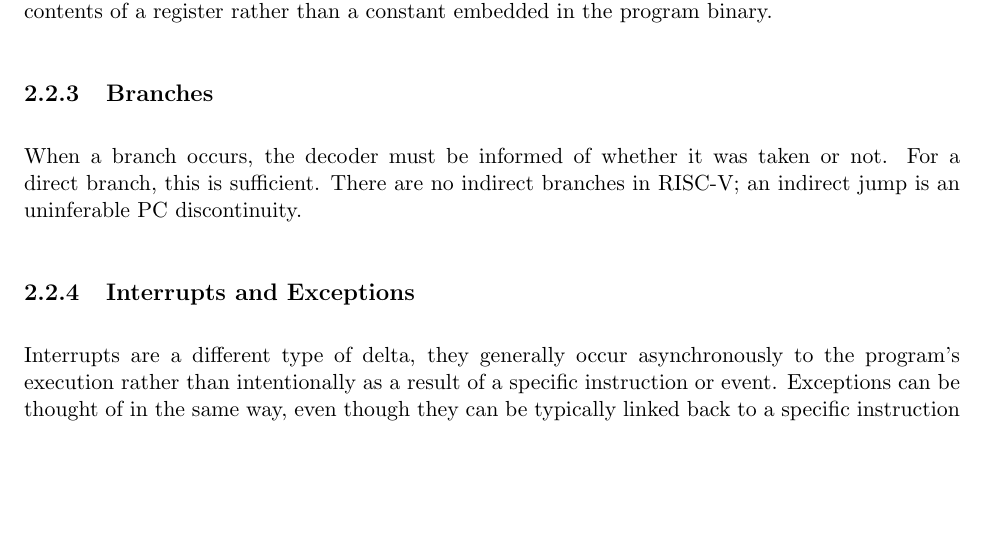
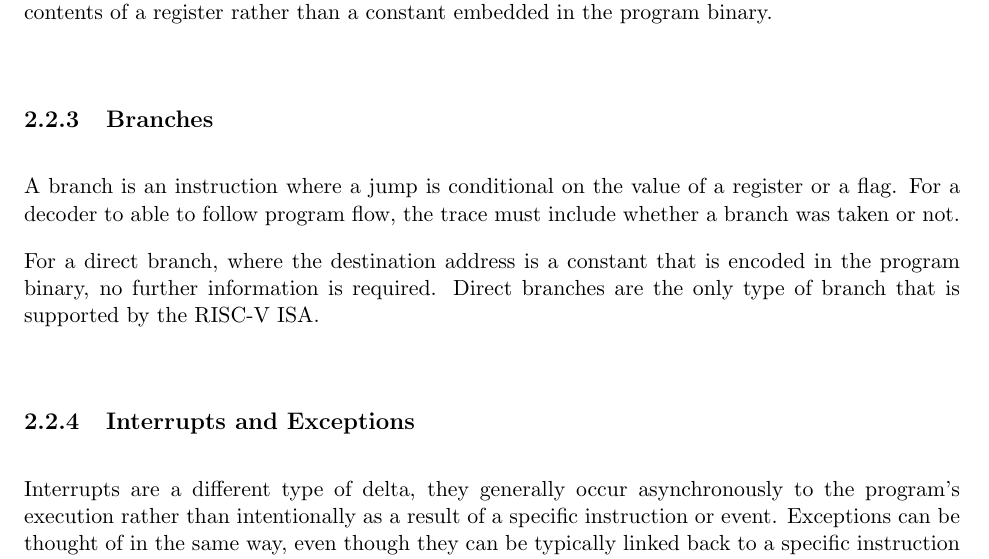
Before and after one commit to riscv-non-isa/riscv-trace-spec, a LaTeX thesis (riscv-trace-spec.tex, which reads branchTrace.tex): part of page 14 of 72, cut so that both start at the same text, the shorter picture padded with empty space. Compiled offline with pdfLaTeX.

Commit message:
Provide clear definition of a branch. Remove mentions about indirect branches (they don't exist in RISC-V) and indirect jumps (redundant, already handled elsewhere.)

```diff
--- a/branchTrace.tex
+++ b/branchTrace.tex
@@ -57,10 +57,14 @@ register rather than a constant embedded in the program binary.
 
 \subsection{Branches} \label{branches}
 
-When a branch occurs, the decoder must be informed of whether it was
-taken or not.  For a direct branch, this is sufficient.  There are no
-indirect branches in RISC-V; an indirect jump is an uninferable PC
-discontinuity.
+A branch is an instruction where a jump is conditional on the
+value of a register or a flag. For a decoder to able to follow program flow,
+the trace must include whether a branch was taken or not.
+
+For a direct branch, where the destination address is a constant that
+is encoded in the program binary, no further information is required.
+Direct branches are the only type of branch that is supported by the
+RISC-V ISA.
 
 \subsection{Interrupts and Exceptions} \label{interruptsexceptions}
 
```
